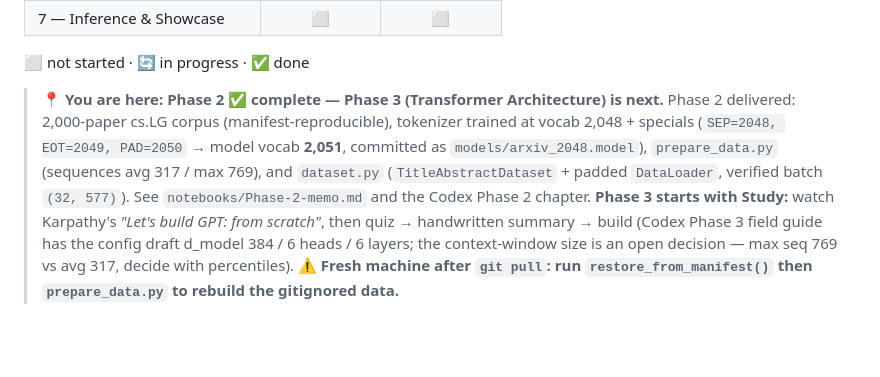
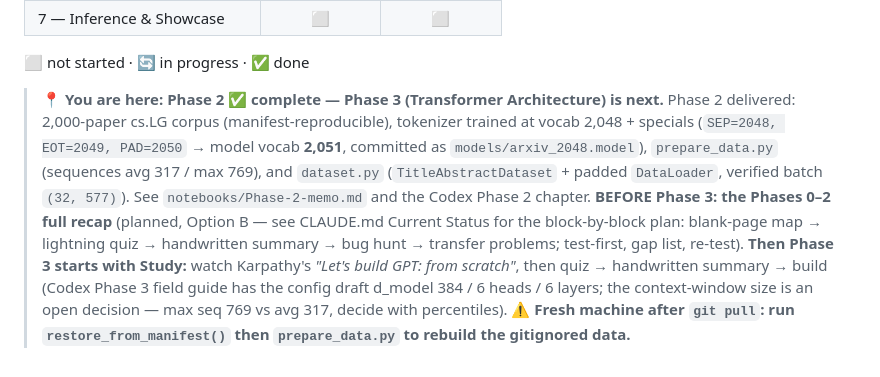
Before and after one commit to HelioZF/Trinity-AI, a Markdown page: 01-slm-from-scratch/ROADMAP.md, the part around the change. Rendered like a GitHub page; blank space fills up the shorter version.

```diff
--- a/01-slm-from-scratch/ROADMAP.md
+++ b/01-slm-from-scratch/ROADMAP.md
@@ -71,4 +71,4 @@ Each phase has two parts:
 
 ⬜ not started · 🔄 in progress · ✅ done
 
-> **📍 You are here: Phase 2 ✅ complete — Phase 3 (Transformer Architecture) is next.** Phase 2 delivered: 2,000-paper cs.LG corpus (manifest-reproducible), tokenizer trained at vocab 2,048 + specials (`SEP=2048, EOT=2049, PAD=2050` → model vocab **2,051**, committed as `models/arxiv_2048.model`), `prepare_data.py` (sequences avg 317 / max 769), and `dataset.py` (`TitleAbstractDataset` + padded `DataLoader`, verified batch `(32, 577)`). See `notebooks/Phase-2-memo.md` and the Codex Phase 2 chapter. **Phase 3 starts with Study:** watch Karpathy's *"Let's build GPT: from scratch"*, then quiz → handwritten summary → build (Codex Phase 3 field guide has the config draft d_model 384 / 6 heads / 6 layers; the context-window size is an open decision — max seq 769 vs avg 317, decide with percentiles). **⚠️ Fresh machine after `git pull`: run `restore_from_manifest()` then `prepare_data.py` to rebuild the gitignored data.**
+> **📍 You are here: Phase 2 ✅ complete — Phase 3 (Transformer Architecture) is next.** Phase 2 delivered: 2,000-paper cs.LG corpus (manifest-reproducible), tokenizer trained at vocab 2,048 + specials (`SEP=2048, EOT=2049, PAD=2050` → model vocab **2,051**, committed as `models/arxiv_2048.model`), `prepare_data.py` (sequences avg 317 / max 769), and `dataset.py` (`TitleAbstractDataset` + padded `DataLoader`, verified batch `(32, 577)`). See `notebooks/Phase-2-memo.md` and the Codex Phase 2 chapter. **BEFORE Phase 3: the Phases 0–2 full recap** (planned, Option B — see CLAUDE.md Current Status for the block-by-block plan: blank-page map → lightning quiz → handwritten summary → bug hunt → transfer problems; test-first, gap list, re-test). **Then Phase 3 starts with Study:** watch Karpathy's *"Let's build GPT: from scratch"*, then quiz → handwritten summary → build (Codex Phase 3 field guide has the config draft d_model 384 / 6 heads / 6 layers; the context-window size is an open decision — max seq 769 vs avg 317, decide with percentiles). **⚠️ Fresh machine after `git pull`: run `restore_from_manifest()` then `prepare_data.py` to rebuild the gitignored data.**
```
Also changed, not shown: 01-slm-from-scratch/CLAUDE.md (+2 -1 lines).
